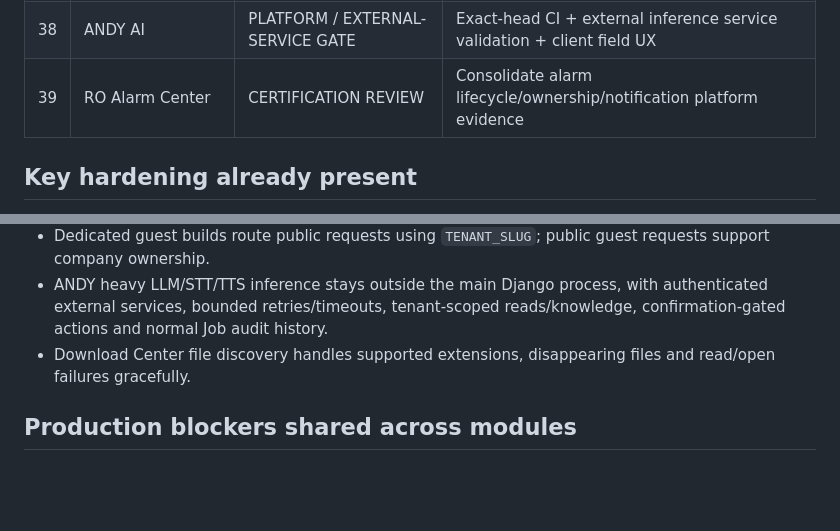
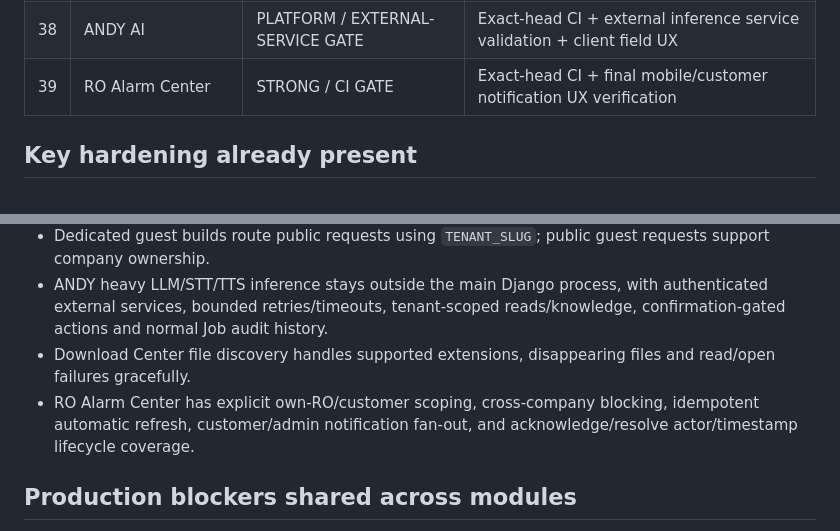
Before and after one commit to akhtarkhan15081983-dotcom/ARI-SMART-RO, a Markdown page: MAX_PRO_39_MODULE_CERTIFICATION.md, 2 parts joined by grey strips. GitHub-like rendering; blank space fills up the shorter version.

Commit message:
docs: certify RO alarm evidence

```diff
--- a/MAX_PRO_39_MODULE_CERTIFICATION.md
+++ b/MAX_PRO_39_MODULE_CERTIFICATION.md
@@ -51,7 +51,7 @@ Legend:
 | 36 | Download Center | PLATFORM GATE | Actual Android + Windows external-file opening verification |
 | 37 | SaaS Command Center | STRONG / CI GATE | Exact-head CI + final platform-superuser operational review |
 | 38 | ANDY AI | PLATFORM / EXTERNAL-SERVICE GATE | Exact-head CI + external inference service validation + client field UX |
-| 39 | RO Alarm Center | CERTIFICATION REVIEW | Consolidate alarm lifecycle/ownership/notification platform evidence |
+| 39 | RO Alarm Center | STRONG / CI GATE | Exact-head CI + final mobile/customer notification UX verification |
 
 ## Key hardening already present
 
@@ -64,6 +64,7 @@ Legend:
 - Dedicated guest builds route public requests using `TENANT_SLUG`; public guest requests support company ownership.
 - ANDY heavy LLM/STT/TTS inference stays outside the main Django process, with authenticated external services, bounded retries/timeouts, tenant-scoped reads/knowledge, confirmation-gated actions and normal Job audit history.
 - Download Center file discovery handles supported extensions, disappearing files and read/open failures gracefully.
+- RO Alarm Center has explicit own-RO/customer scoping, cross-company blocking, idempotent automatic refresh, customer/admin notification fan-out, and acknowledge/resolve actor/timestamp lifecycle coverage.
 
 ## Production blockers shared across modules
 
```
